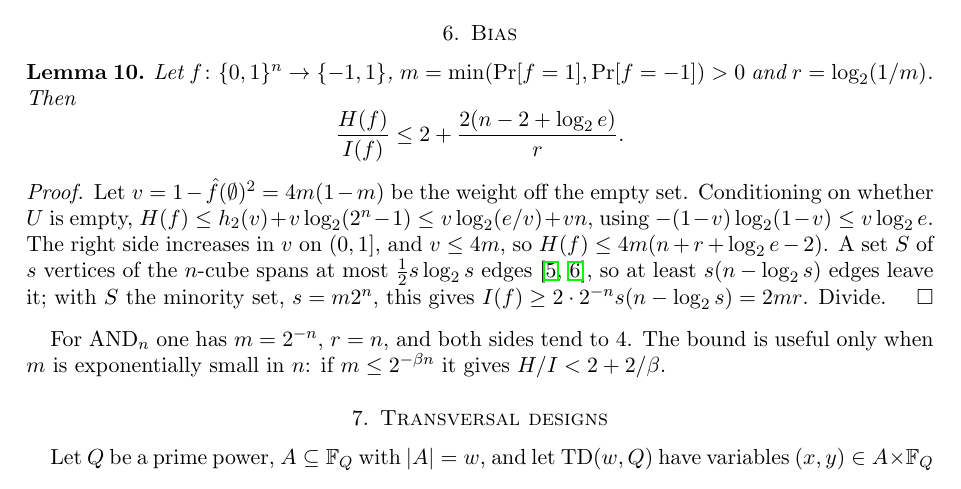
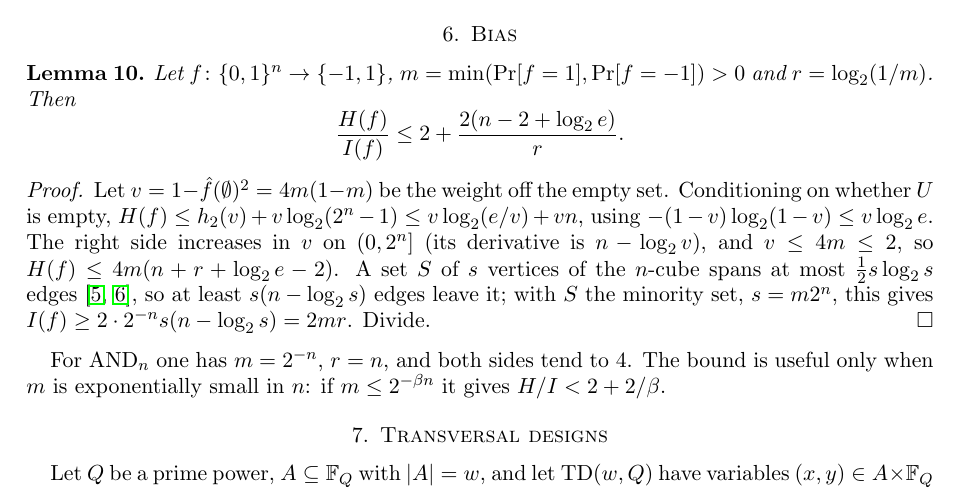
Before and after one commit to yspennstate/fei-linear-dnf-census, a LaTeX paper (main.tex): part of page 7 of 9, cut so that both start at the same text. Compiled offline with pdfLaTeX.

Commit message:
Fix the range in the lemma on biased functions

```diff
--- a/main.tex
+++ b/main.tex
@@ -386,7 +386,7 @@ Let $f\colon\{0,1\}^n\to\{-1,1\}$, $m=\min(\Pr[f=1],\Pr[f=-1])>0$ and $r=\log_2(
 \begin{proof}
 Let $v=1-\hat f(\emptyset)^2=4m(1-m)$ be the weight off the empty set. Conditioning on whether $U$ is empty,
 $H(f)\le h_2(v)+v\log_2(2^n-1)\le v\log_2(e/v)+vn$, using $-(1-v)\log_2(1-v)\le v\log_2e$. The right side increases
-in $v$ on $(0,1]$, and $v\le4m$, so $H(f)\le4m(n+r+\log_2e-2)$. A set $S$ of $s$ vertices of the $n$-cube spans at most
+in $v$ on $(0,2^n]$ (its derivative is $n-\log_2v$), and $v\le4m\le2$, so $H(f)\le4m(n+r+\log_2e-2)$. A set $S$ of $s$ vertices of the $n$-cube spans at most
 $\frac12s\log_2s$ edges~\cite{Harper,Hart}, so at least $s(n-\log_2s)$ edges leave it; with $S$ the minority set,
 $s=m2^n$, this gives $I(f)\ge2\cdot2^{-n}s(n-\log_2s)=2mr$. Divide.
 \end{proof}
```
Also changed, not shown: main.pdf.
